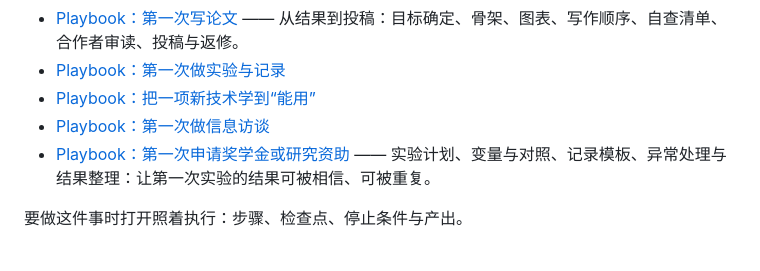
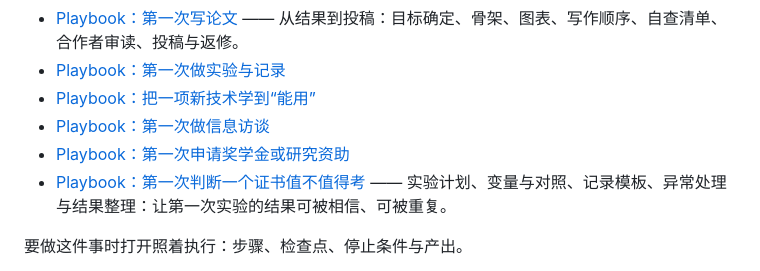
Before and after one commit to Sver0411/OpportunityHandbook, a Markdown page: book/10-时间线与工具.md, the part around the change. Drawn GitHub-style.

Commit message:
docs(index): 接入证书评估 Playbook

```diff
--- a/book/10-时间线与工具.md
+++ b/book/10-时间线与工具.md
@@ -100,7 +100,8 @@ last_verified: 2026-09-21
 - [Playbook：第一次做实验与记录](../docs/playbooks/第一次做实验.md)
 - [Playbook：把一项新技术学到“能用”](../docs/playbooks/第一次学新技术.md)
 - [Playbook：第一次做信息访谈](../docs/playbooks/第一次信息访谈.md)
-- [Playbook：第一次申请奖学金或研究资助](../docs/playbooks/第一次申请资助.md) —— 实验计划、变量与对照、记录模板、异常处理与结果整理：让第一次实验的结果可被相信、可被重复。
+- [Playbook：第一次申请奖学金或研究资助](../docs/playbooks/第一次申请资助.md)
+- [Playbook：第一次判断一个证书值不值得考](../docs/playbooks/第一次评估证书.md) —— 实验计划、变量与对照、记录模板、异常处理与结果整理：让第一次实验的结果可被相信、可被重复。
 
 要做这件事时打开照着执行：步骤、检查点、停止条件与产出。
 
```
